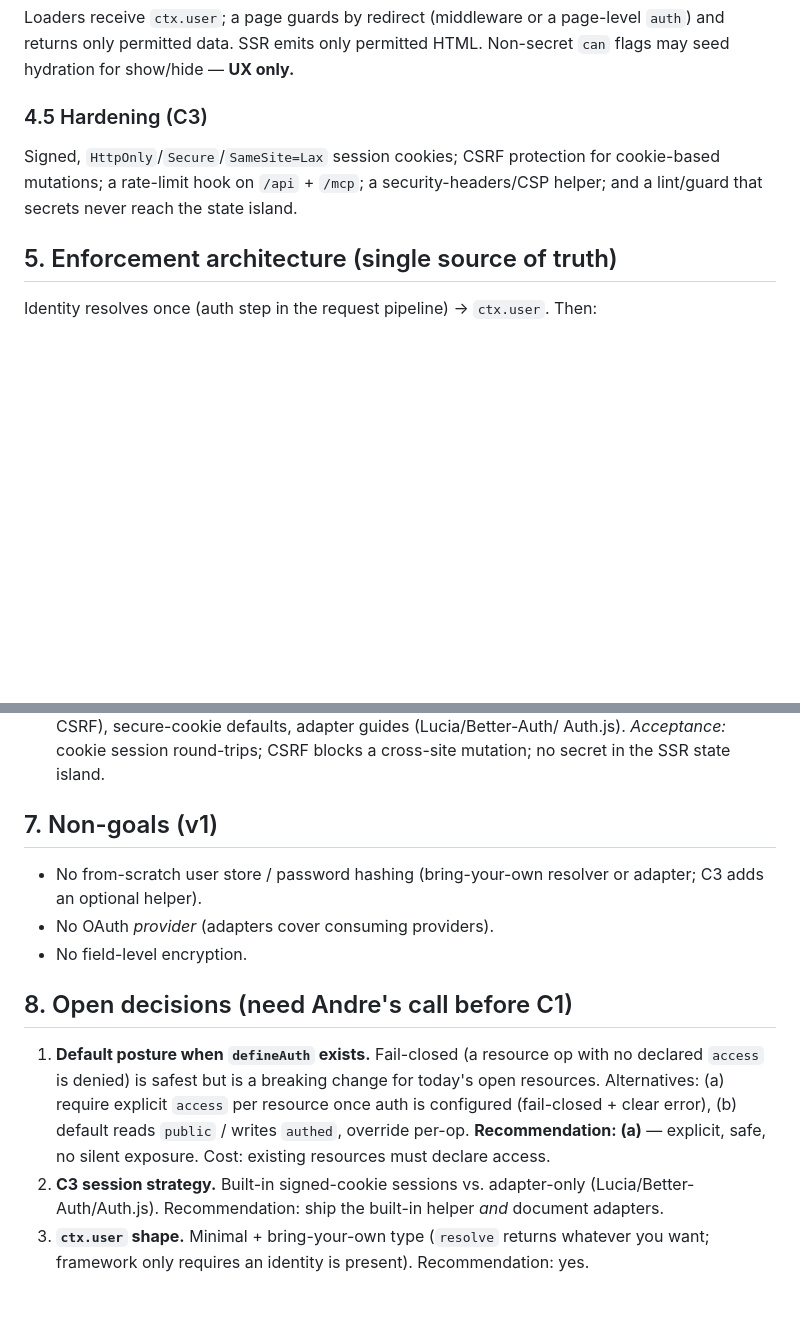
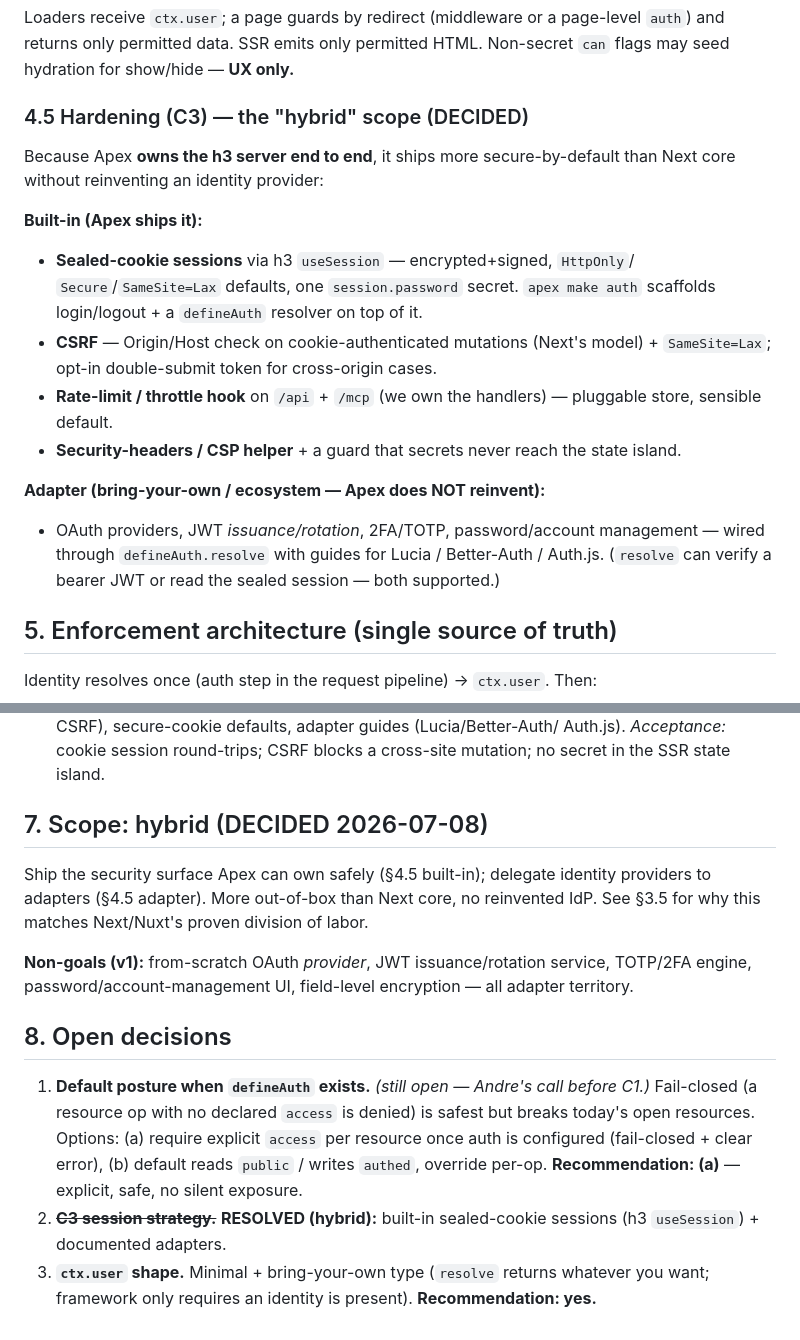
Before and after one commit to andrecorugda/apexjs, a Markdown page: AUTH_DESIGN.md, 2 parts joined by grey strips. Rendered like a GitHub page; blank space fills up the shorter version.

```diff
--- a/AUTH_DESIGN.md
+++ b/AUTH_DESIGN.md
@@ -107,10 +155,24 @@ Loaders receive `ctx.user`; a page guards by redirect (middleware or a page-leve
 `auth`) and returns only permitted data. SSR emits only permitted HTML. Non-secret
 `can` flags may seed hydration for show/hide — **UX only.**
 
-### 4.5 Hardening (C3)
-Signed, `HttpOnly`/`Secure`/`SameSite=Lax` session cookies; CSRF protection for
-cookie-based mutations; a rate-limit hook on `/api` + `/mcp`; a security-headers/CSP
-helper; and a lint/guard that secrets never reach the state island.
+### 4.5 Hardening (C3) — the "hybrid" scope (DECIDED)
+Because Apex **owns the h3 server end to end**, it ships more secure-by-default than
+Next core without reinventing an identity provider:
+
+**Built-in (Apex ships it):**
+- **Sealed-cookie sessions** via h3 `useSession` — encrypted+signed, `HttpOnly`/
+  `Secure`/`SameSite=Lax` defaults, one `session.password` secret. `apex make auth`
+  scaffolds login/logout + a `defineAuth` resolver on top of it.
+- **CSRF** — Origin/Host check on cookie-authenticated mutations (Next's model) +
+  `SameSite=Lax`; opt-in double-submit token for cross-origin cases.
+- **Rate-limit / throttle hook** on `/api` + `/mcp` (we own the handlers) — pluggable
+  store, sensible default.
+- **Security-headers / CSP helper** + a guard that secrets never reach the state island.
+
+**Adapter (bring-your-own / ecosystem — Apex does NOT reinvent):**
+- OAuth providers, JWT *issuance/rotation*, 2FA/TOTP, password/account management —
+  wired through `defineAuth.resolve` with guides for Lucia / Better-Auth / Auth.js.
+  (`resolve` can verify a bearer JWT or read the sealed session — both supported.)
 
 ## 5. Enforcement architecture (single source of truth)
 
@@ -140,22 +202,24 @@ Three surfaces, one policy object, one resolved identity. No per-handler ad-hoc
   *Acceptance:* cookie session round-trips; CSRF blocks a cross-site mutation; no
   secret in the SSR state island.
 
-## 7. Non-goals (v1)
-- No from-scratch user store / password hashing (bring-your-own resolver or adapter;
-  C3 adds an optional helper).
-- No OAuth *provider* (adapters cover consuming providers).
-- No field-level encryption.
+## 7. Scope: hybrid (DECIDED 2026-07-08)
+Ship the security surface Apex can own safely (§4.5 built-in); delegate identity
+providers to adapters (§4.5 adapter). More out-of-box than Next core, no reinvented
+IdP. See §3.5 for why this matches Next/Nuxt's proven division of labor.
 
-## 8. Open decisions (need Andre's call before C1)
+**Non-goals (v1):** from-scratch OAuth *provider*, JWT issuance/rotation service,
+TOTP/2FA engine, password/account-management UI, field-level encryption — all adapter
+territory.
 
-1. **Default posture when `defineAuth` exists.** Fail-closed (a resource op with no
-   declared `access` is denied) is safest but is a breaking change for today's open
-   resources. Alternatives: (a) require explicit `access` per resource once auth is
-   configured (fail-closed + clear error), (b) default reads `public` / writes
-   `authed`, override per-op. **Recommendation: (a)** — explicit, safe, no silent
-   exposure. Cost: existing resources must declare access.
-2. **C3 session strategy.** Built-in signed-cookie sessions vs. adapter-only
-   (Lucia/Better-Auth/Auth.js). Recommendation: ship the built-in helper *and*
-   document adapters.
+## 8. Open decisions
+
+1. **Default posture when `defineAuth` exists.** *(still open — Andre's call before
+   C1.)* Fail-closed (a resource op with no declared `access` is denied) is safest but
+   breaks today's open resources. Options: (a) require explicit `access` per resource
+   once auth is configured (fail-closed + clear error), (b) default reads `public` /
+   writes `authed`, override per-op. **Recommendation: (a)** — explicit, safe, no
+   silent exposure.
+2. ~~**C3 session strategy.**~~ **RESOLVED (hybrid):** built-in sealed-cookie sessions
+   (h3 `useSession`) + documented adapters.
 3. **`ctx.user` shape.** Minimal + bring-your-own type (`resolve` returns whatever you
-   want; framework only requires an identity is present). Recommendation: yes.
+   want; framework only requires an identity is present). **Recommendation: yes.**
```
Also changed, not shown: other parts of AUTH_DESIGN.md (+48 -0 lines).
